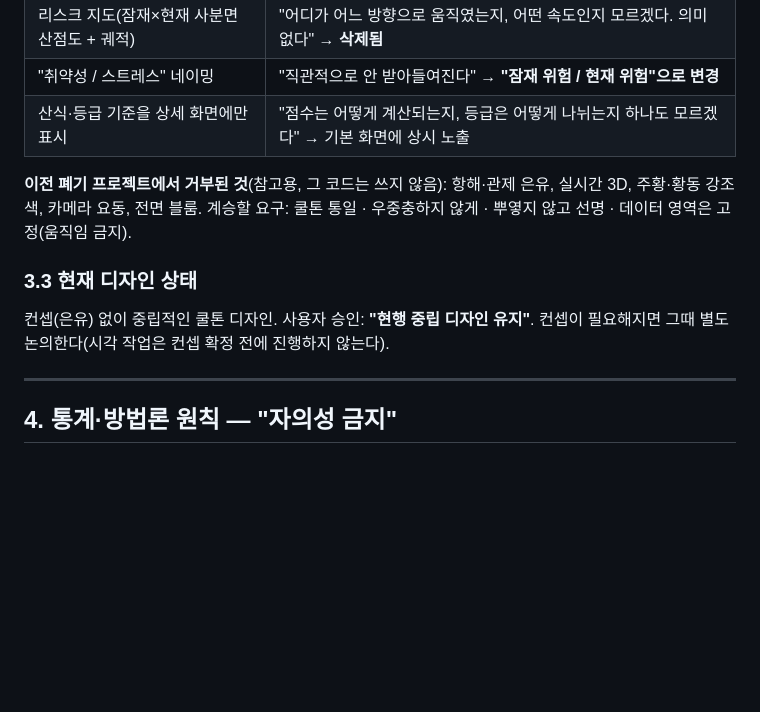
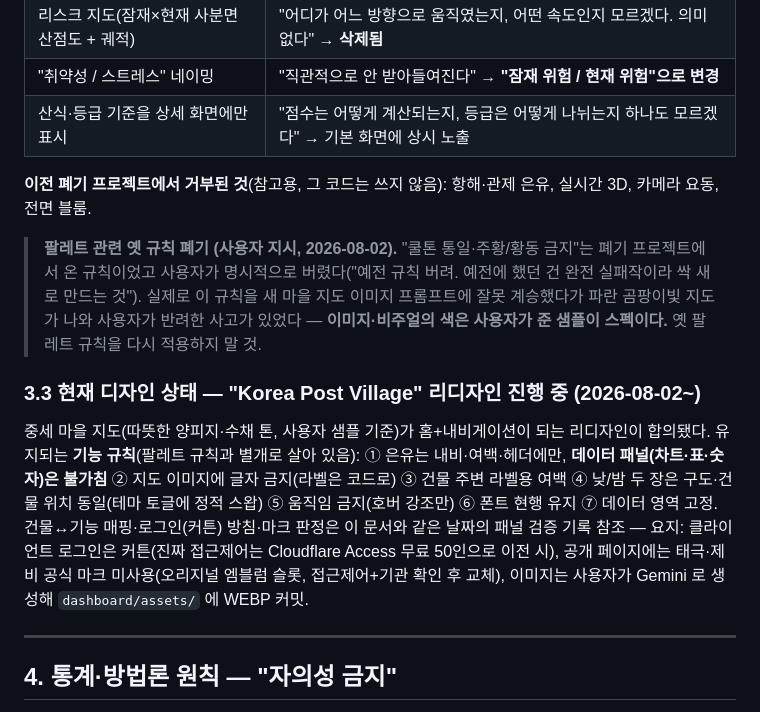
Before and after one commit to hyeongjunkim0934/Investment-Analytics-Workbench, a Markdown page: docs/HANDOVER.md, the part around the change. GitHub-like rendering; blank space fills up the shorter version.

Commit message:
HANDOVER §3: 옛 팔레트 규칙 폐기(사용자 지시) + Village 리디자인 상태 기록
"쿨톤 통일·주황/황동 금지"는 폐기 프로젝트의 유산인데 사용자가 명시적으로
버렸다. 이 규칙을 새 마을 지도 이미지 프롬프트에 잘못 계승했다가 파란 지도가
나와 반려된 실제 사고가 있어, 같은 실수가 재발하지 않도록 폐기 사실과 함께
"이미지 색은 사용자 샘플이 스펙"임을 §3.2에 박았다. §3.3은 Village 리디자인
진행 상태로 교체 — 살아 있는 기능 규칙 7개(데이터 패널 불가침·이미지 내 글자
금지·라벨용 여백·낮밤 동일 구도·움직임 금지·폰트 유지·데이터 영역 고정)와
로그인(커튼)·마크(오리지널 슬롯) 방침 요지를 기록.

Co-Authored-By: Claude Opus 5 <noreply@anthropic.com>
Claude-Session: https://claude.ai/code/session_01VSMXUBwDm1xzHARFk4Ghdu

```diff
--- a/docs/HANDOVER.md
+++ b/docs/HANDOVER.md
@@ -93,13 +93,25 @@
 | 산식·등급 기준을 상세 화면에만 표시 | "점수는 어떻게 계산되는지, 등급은 어떻게 나뉘는지 하나도 모르겠다" → 기본 화면에 상시 노출 |
 
 **이전 폐기 프로젝트에서 거부된 것**(참고용, 그 코드는 쓰지 않음):
-항해·관제 은유, 실시간 3D, 주황·황동 강조색, 카메라 요동, 전면 블룸.
-계승할 요구: 쿨톤 통일 · 우중충하지 않게 · 뿌옇지 않고 선명 · 데이터 영역은 고정(움직임 금지).
+항해·관제 은유, 실시간 3D, 카메라 요동, 전면 블룸.
 
-### 3.3 현재 디자인 상태
+> **팔레트 관련 옛 규칙 폐기 (사용자 지시, 2026-08-02).** "쿨톤 통일·주황/황동 금지"는
+> 폐기 프로젝트에서 온 규칙이었고 사용자가 명시적으로 버렸다("예전 규칙 버려. 예전에
+> 했던 건 완전 실패작이라 싹 새로 만드는 것"). 실제로 이 규칙을 새 마을 지도 이미지
+> 프롬프트에 잘못 계승했다가 파란 곰팡이빛 지도가 나와 사용자가 반려한 사고가 있었다 —
+> **이미지·비주얼의 색은 사용자가 준 샘플이 스펙이다.** 옛 팔레트 규칙을 다시 적용하지 말 것.
 
-컨셉(은유) 없이 중립적인 쿨톤 디자인. 사용자 승인: **"현행 중립 디자인 유지"**.
-컨셉이 필요해지면 그때 별도 논의한다(시각 작업은 컨셉 확정 전에 진행하지 않는다).
+### 3.3 현재 디자인 상태 — "Korea Post Village" 리디자인 진행 중 (2026-08-02~)
+
+중세 마을 지도(따뜻한 양피지·수채 톤, 사용자 샘플 기준)가 홈+내비게이션이 되는 리디자인이
+합의됐다. 유지되는 **기능 규칙**(팔레트 규칙과 별개로 살아 있음): ① 은유는 내비·여백·헤더에만,
+**데이터 패널(차트·표·숫자)은 불가침** ② 지도 이미지에 글자 금지(라벨은 코드로) ③ 건물 주변
+라벨용 여백 ④ 낮/밤 두 장은 구도·건물 위치 동일(테마 토글에 정적 스왑) ⑤ 움직임 금지(호버
+강조만) ⑥ 폰트 현행 유지 ⑦ 데이터 영역 고정. 건물↔기능 매핑·로그인(커튼) 방침·마크 판정은
+이 문서와 같은 날짜의 패널 검증 기록 참조 — 요지: 클라이언트 로그인은 커튼(진짜 접근제어는
+Cloudflare Access 무료 50인으로 이전 시), 공개 페이지에는 태극·제비 공식 마크 미사용(오리지널
+엠블럼 슬롯, 접근제어+기관 확인 후 교체), 이미지는 사용자가 Gemini 로 생성해 `dashboard/assets/`
+에 WEBP 커밋.
 
 ---
 
```
